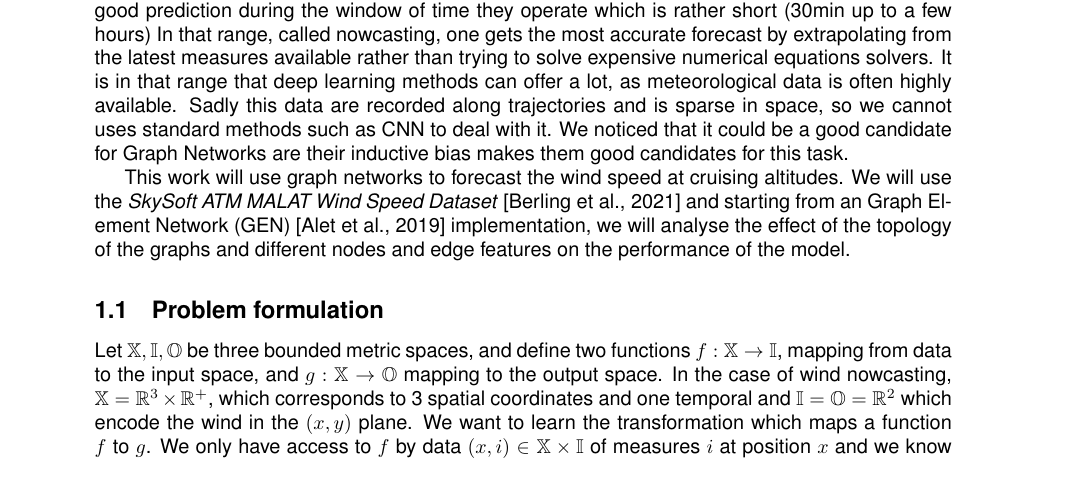
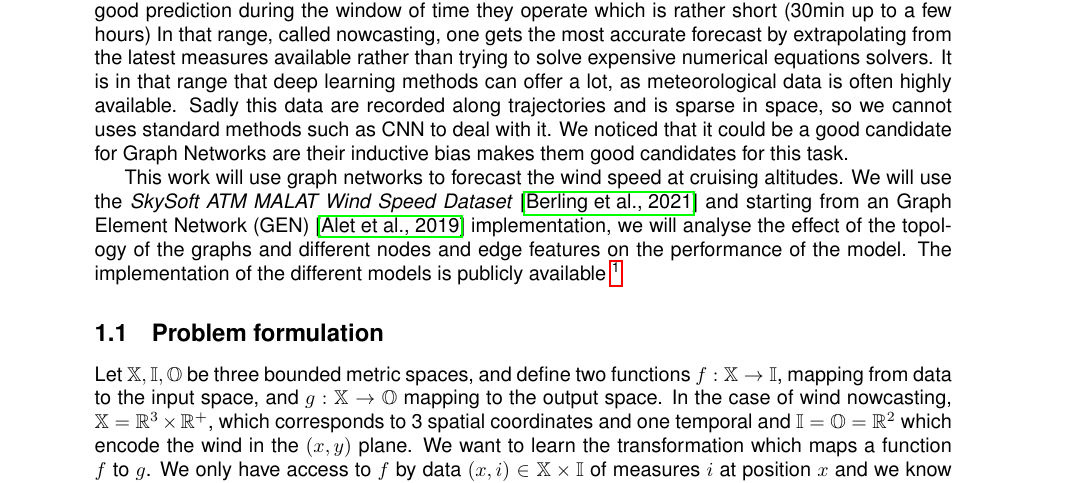
Before and after one commit to ArnaudPannatier/nml-project, a LaTeX document (report/main.tex): part of page 2 of 8, cut so that both start at the same text. Compiled offline with pdfLaTeX.

Commit message:
Adding URL to repo.

```diff
--- a/report/main.tex
+++ b/report/main.tex
@@ -18,6 +18,7 @@
 \usepackage{subcaption}
 \usepackage{wrapfig}
 \usepackage{placeins}
+\usepackage{hyperref}
 
 \newcommand{\ap}[1]{\marginpar{{\tiny \color{red} [AP] #1}}}
 \begin{document}
@@ -34,8 +35,7 @@
 Air Traffic Controllers (ATC) need to have access to reliable wind speed forecasts to organize the airspace efficiently. At cruising altitudes, the only measures that one has access to are measured by airplanes that record the wind along their trajectories, and fortunately, as there are a lot of planes flying in the airspace ATCs have recorded a lot of data. Their interest is to be able to a good prediction during the window of time they operate which is rather short (30min up to a few hours) In that range, called nowcasting, one gets the most accurate forecast by extrapolating from the latest measures available rather than trying to solve expensive numerical equations solvers.
 It is in that range that deep learning methods can offer a lot, as meteorological data is often highly available. Sadly this data are recorded along trajectories and is sparse in space, so we cannot uses standard methods such as CNN to deal with it. We noticed that it could be a good candidate for Graph Networks are their inductive bias makes them good candidates for this task.
 
-This work will use graph networks to forecast the wind speed at cruising altitudes. We will use the \textit{SkySoft ATM MALAT Wind Speed Dataset} \cite{skysoft2021dataset} and starting from an Graph Element Network (GEN) \cite{alet2019gen} implementation, we will analyse the effect of the topology of the graphs and different nodes and edge features on the performance of the model.
-
+This work will use graph networks to forecast the wind speed at cruising altitudes. We will use the \textit{SkySoft ATM MALAT Wind Speed Dataset} \cite{skysoft2021dataset} and starting from an Graph Element Network (GEN) \cite{alet2019gen} implementation, we will analyse the effect of the topology of the graphs and different nodes and edge features on the performance of the model. The implementation of the different models is publicly available \footnote{The code of this work is available at \url{https://github.com/ArnaudPannatier/nml-project}}
 
 
 \subsection{Problem formulation}
```
Also changed, not shown: 1 other file.
